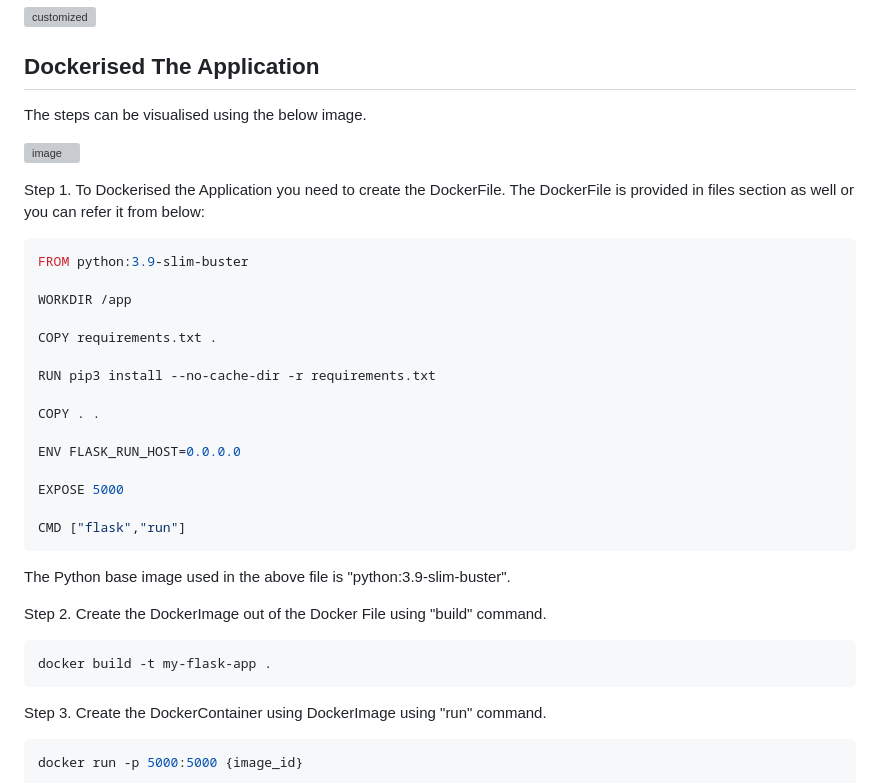
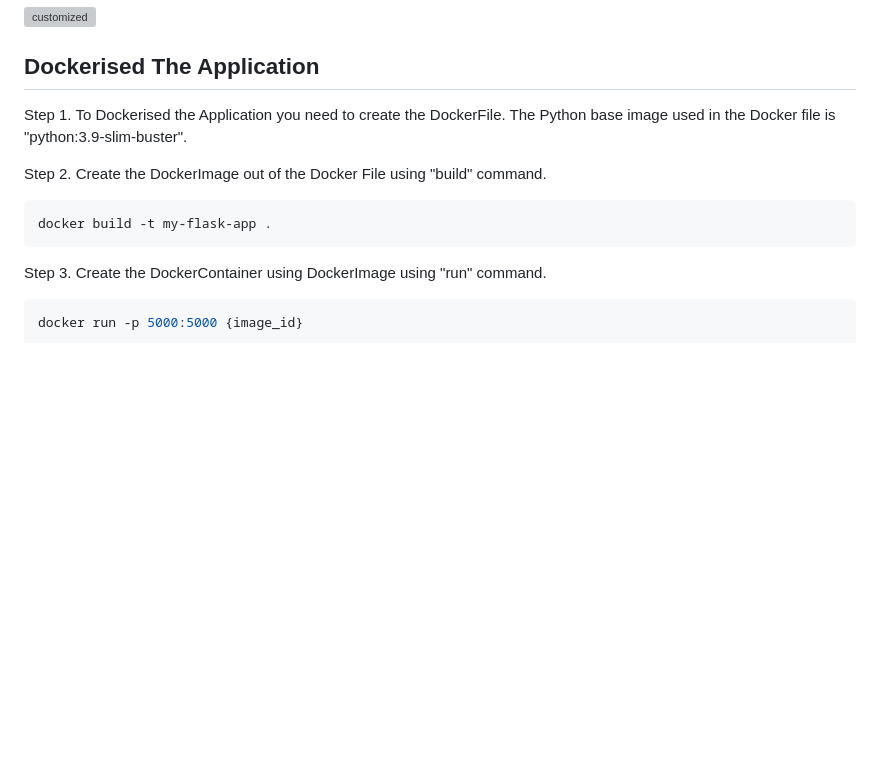
Before and after one commit to adilshaikh165/devops-monitoring-cloudApp, a Markdown page: README.md, the part around one of its changes. Rendered like a GitHub page; blank space fills up the shorter version; grey boxes are pictures that could not be loaded.

````diff
--- a/README.md
+++ b/README.md
@@ -74,40 +48,14 @@ The Application will look like this when it's successfully run on your local mac
 
 ## Dockerised The Application
 
-The steps can be visualised using the below image.
-
-![image](https://github.com/adilshaikh165/devops-monitoring-cloudApp/assets/98637502/9b8cdea1-d4c6-4e81-b874-7a0272d568ef)
-
-
-Step 1. To Dockerised the Application you need to create the DockerFile. The DockerFile is provided in files section as well or you can refer it from below:
-
-```bash
-FROM python:3.9-slim-buster
-
-WORKDIR /app
-
-COPY requirements.txt .
-
-RUN pip3 install --no-cache-dir -r requirements.txt
-
-COPY . .
-
-ENV FLASK_RUN_HOST=0.0.0.0
-
-EXPOSE 5000
-
-CMD ["flask","run"]
-```
-
-The Python base image used in the above file is "python:3.9-slim-buster".
-
+Step 1. To Dockerised the Application you need to create the DockerFile.
+The Python base image used in the Docker file is "python:3.9-slim-buster".
 
 
 Step 2. Create the DockerImage out of the Docker File using "build" command.
 ```bash
 docker build -t my-flask-app .
 ```
-
 
 Step 3. Create the DockerContainer using DockerImage using "run" command.
 ```bash
````
Also changed, not shown: other parts of README.md (+8 -104 lines).
